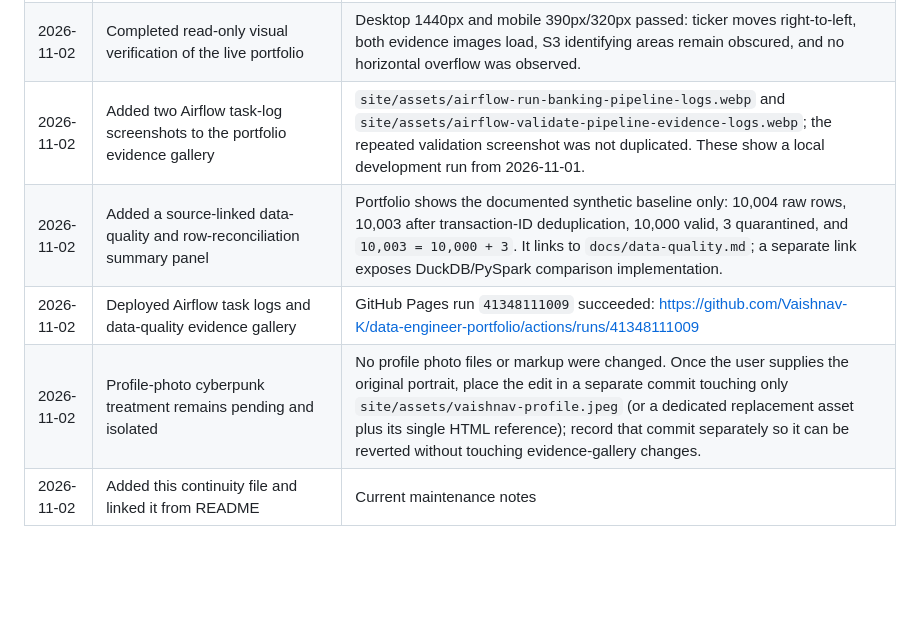
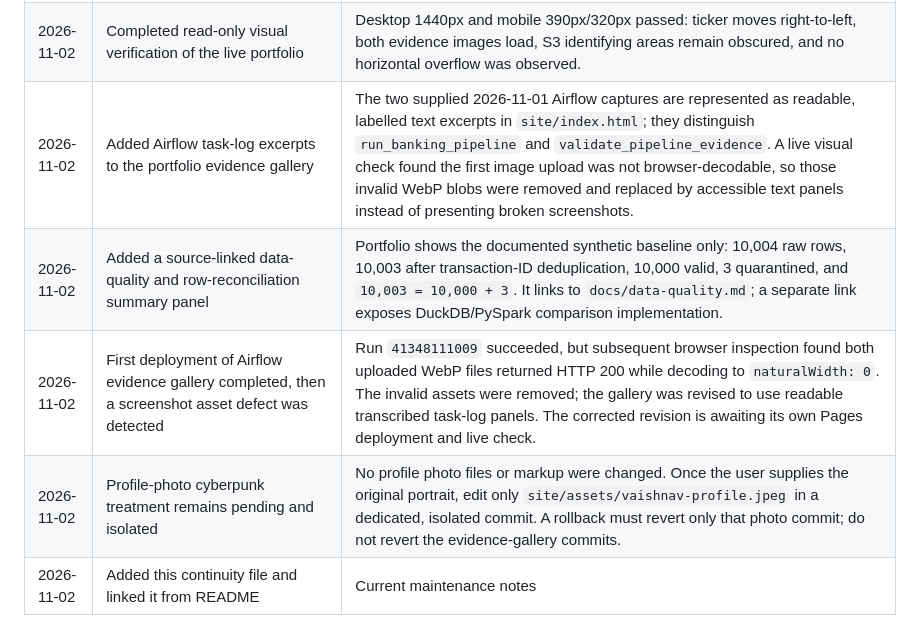
Before and after one commit to Vaishnav-K/ai-enhanced-banking-data-platform, a Markdown page: PROJECT_HANDOFF.md, the part around the change. Rendered like a GitHub page; blank space fills up the shorter version.

Commit message:
Correct Airflow evidence notes and record isolated profile photo plan

```diff
--- a/PROJECT_HANDOFF.md
+++ b/PROJECT_HANDOFF.md
@@ -198,10 +198,10 @@ Use `docker compose down` to stop services. Do not add `-v` unless deliberately
 | 2026-11-02 | Verified final visual treatment on the live site | Desktop, 390px and 320px passed. Uppercase `VAISHNAV K` (82px desktop; 48px mobile), visible cyan/violet glitch, neutral off-white tagline, gradient section headings, neutral content text, and screenshot lightbox checked. No page-level horizontal overflow. |
 | 2026-11-02 | Visually verified the latest public portfolio after deployment | Title-case name and smaller tagline hierarchy, shared blue headings, both in-page screenshot lightboxes and their close controls passed. No horizontal overflow was observed at desktop, 390px or 320px. |
 | 2026-11-02 | Completed read-only visual verification of the live portfolio | Desktop 1440px and mobile 390px/320px passed: ticker moves right-to-left, both evidence images load, S3 identifying areas remain obscured, and no horizontal overflow was observed. |
-| 2026-11-02 | Added two Airflow task-log screenshots to the portfolio evidence gallery | `site/assets/airflow-run-banking-pipeline-logs.webp` and `site/assets/airflow-validate-pipeline-evidence-logs.webp`; the repeated validation screenshot was not duplicated. These show a local development run from 2026-11-01. |
+| 2026-11-02 | Added Airflow task-log excerpts to the portfolio evidence gallery | The two supplied 2026-11-01 Airflow captures are represented as readable, labelled text excerpts in `site/index.html`; they distinguish `run_banking_pipeline` and `validate_pipeline_evidence`. A live visual check found the first image upload was not browser-decodable, so those invalid WebP blobs were removed and replaced by accessible text panels instead of presenting broken screenshots. |
 | 2026-11-02 | Added a source-linked data-quality and row-reconciliation summary panel | Portfolio shows the documented synthetic baseline only: 10,004 raw rows, 10,003 after transaction-ID deduplication, 10,000 valid, 3 quarantined, and `10,003 = 10,000 + 3`. It links to `docs/data-quality.md`; a separate link exposes DuckDB/PySpark comparison implementation. |
-| 2026-11-02 | Deployed Airflow task logs and data-quality evidence gallery | GitHub Pages run `41348111009` succeeded: https://github.com/Vaishnav-K/data-engineer-portfolio/actions/runs/41348111009 |
-| 2026-11-02 | Profile-photo cyberpunk treatment remains pending and isolated | No profile photo files or markup were changed. Once the user supplies the original portrait, place the edit in a separate commit touching only `site/assets/vaishnav-profile.jpeg` (or a dedicated replacement asset plus its single HTML reference); record that commit separately so it can be reverted without touching evidence-gallery changes. |
+| 2026-11-02 | First deployment of Airflow evidence gallery completed, then a screenshot asset defect was detected | Run `41348111009` succeeded, but subsequent browser inspection found both uploaded WebP files returned HTTP 200 while decoding to `naturalWidth: 0`. The invalid assets were removed; the gallery was revised to use readable transcribed task-log panels. The corrected revision is awaiting its own Pages deployment and live check. |
+| 2026-11-02 | Profile-photo cyberpunk treatment remains pending and isolated | No profile photo files or markup were changed. Once the user supplies the original portrait, edit only `site/assets/vaishnav-profile.jpeg` in a dedicated, isolated commit. A rollback must revert only that photo commit; do not revert the evidence-gallery commits. |
 | 2026-11-02 | Added this continuity file and linked it from README | Current maintenance notes |
 
 The main portfolio source is `Vaishnav-K/data-engineer-portfolio/site/index.html`. The banking repository also contains a second embedded site copy at `portfolio-site/index.html`; keep its visible project name and repository links aligned when editing it. Do not confuse these two locations.
```
